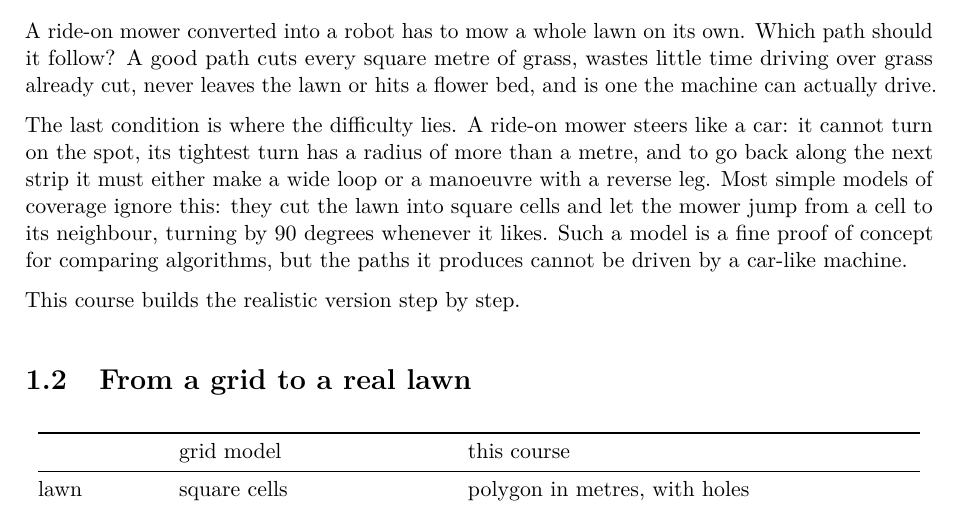
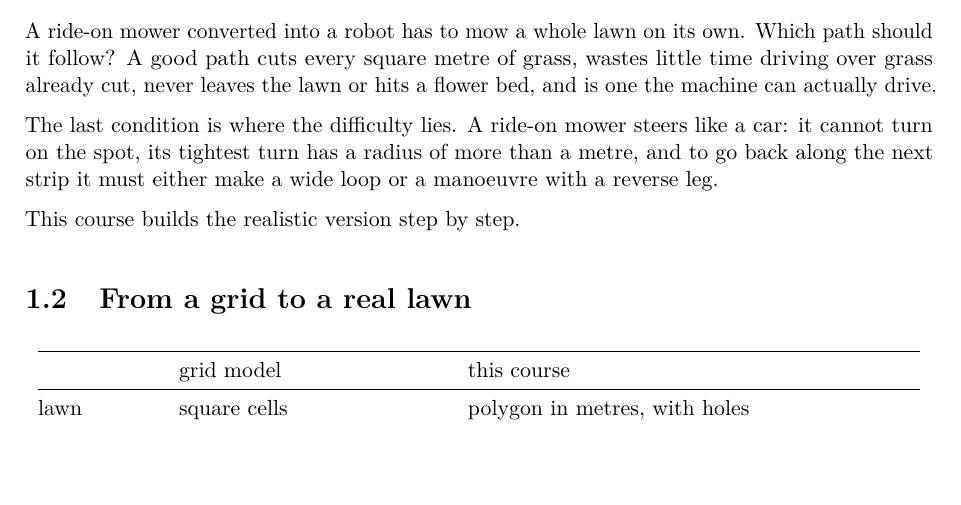
Before and after one commit to CL-BZH/mowersim, a LaTeX thesis (course/main.tex, which reads course/chapters/01-introduction.tex): part of page 5 of 71, cut so that both start at the same text, the shorter picture padded with empty space. The pictures show the PDF file course/main.pdf that the author committed with the source.

Commit message:
Introduction: drop the sentence on grid models

```diff
--- a/course/chapters/01-introduction.tex
+++ b/course/chapters/01-introduction.tex
@@ -11,11 +11,7 @@ hits a flower bed, and is one the machine can actually drive.
 The last condition is where the difficulty lies. A ride-on mower steers like
 a car: it cannot turn on the spot, its tightest turn has a radius of more than
 a metre, and to go back along the next strip it must either make a wide loop
-or a manoeuvre with a reverse leg. Most simple models of coverage ignore this:
-they cut the lawn into square cells and let the mower jump from a cell to its
-neighbour, turning by 90 degrees whenever it likes. Such a model is a fine
-proof of concept for comparing algorithms, but the paths it produces cannot be
-driven by a car-like machine.
+or a manoeuvre with a reverse leg.
 
 This course builds the realistic version step by step.
 
```
Also changed, not shown: course/main.pdf.
